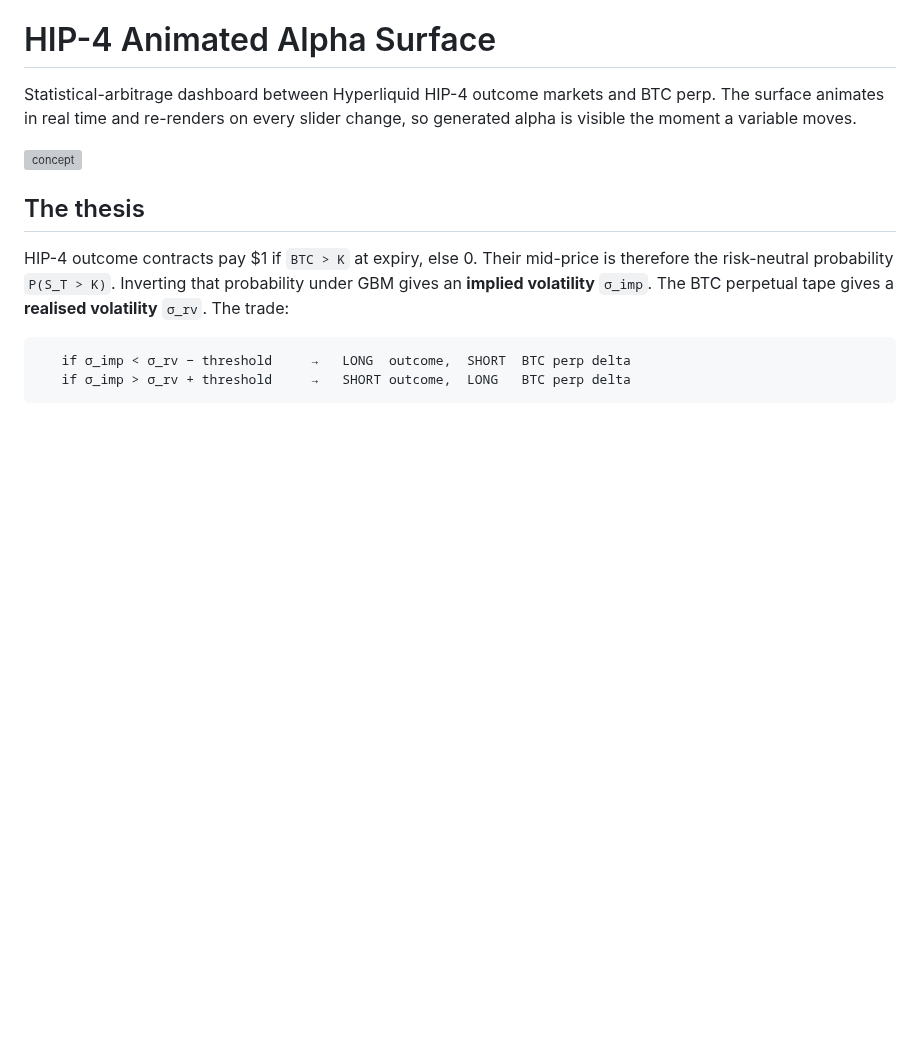
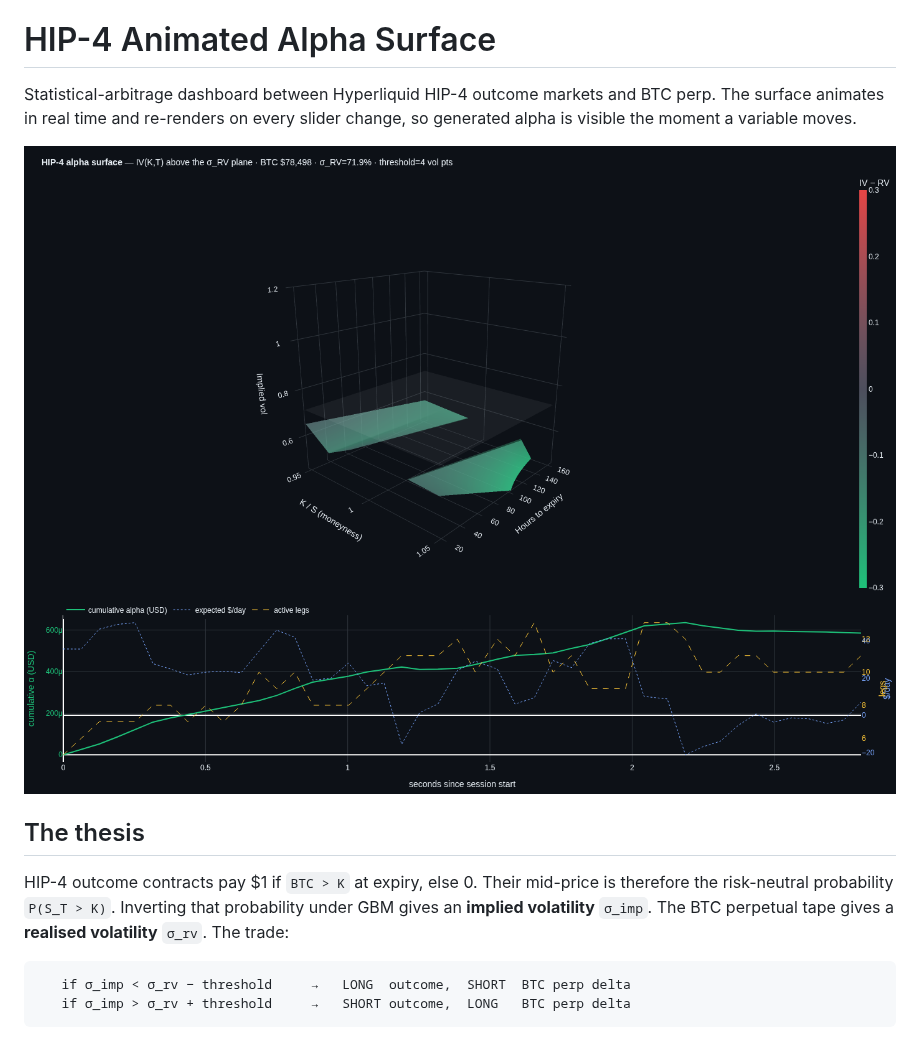
Before and after one commit to gelatotrade/HIP-4-Outcome-Markets, a Markdown page: README.md, the part around the change. Rendered like a GitHub page; pictures changed too: docs/pnl.png (added), docs/surface.png (added); blank space fills up the shorter version; grey boxes are pictures that could not be loaded.

```diff
--- a/README.md
+++ b/README.md
@@ -4,7 +4,8 @@ Statistical-arbitrage dashboard between Hyperliquid HIP-4 outcome markets
 and BTC perp. The surface animates in real time and re-renders on every
 slider change, so generated alpha is visible the moment a variable moves.
 
-![concept](docs/concept.png)
+![alpha surface](docs/surface.png)
+![generated alpha](docs/pnl.png)
 
 ## The thesis
 
```
Also changed, not shown: 2 other files.
